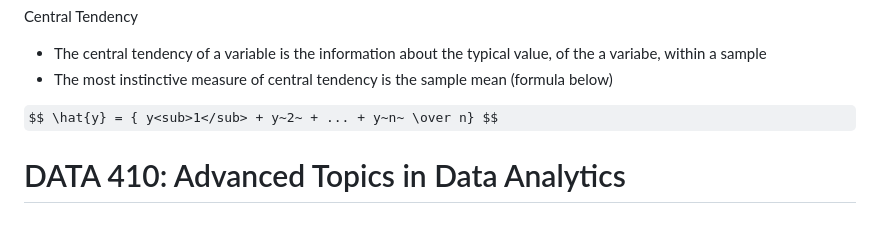
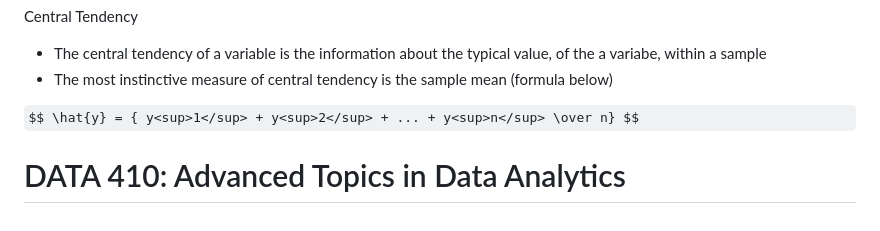
Before and after one commit to hsarfraz/UPENN-R-Programming, a Markdown page: README.md, the part around the change. Drawn GitHub-style; some formulas as TeX source.

```diff
--- a/README.md
+++ b/README.md
@@ -72,7 +72,7 @@ Central Tendency
 * The central tendency of a variable is the information about the typical value, of the a variabe, within a sample
 * The most instinctive measure of central tendency is the sample mean (formula below)
 
-$$ \hat{y} = { y<sub>1</sub> + y~2~ + ... + y~n~ \over n} $$
+$$ \hat{y} = { y<sup>1</sup> + y<sup>2</sup> + ... + y<sup>n</sup> \over n} $$
 
 
 # DATA 410: Advanced Topics in Data Analytics
```
